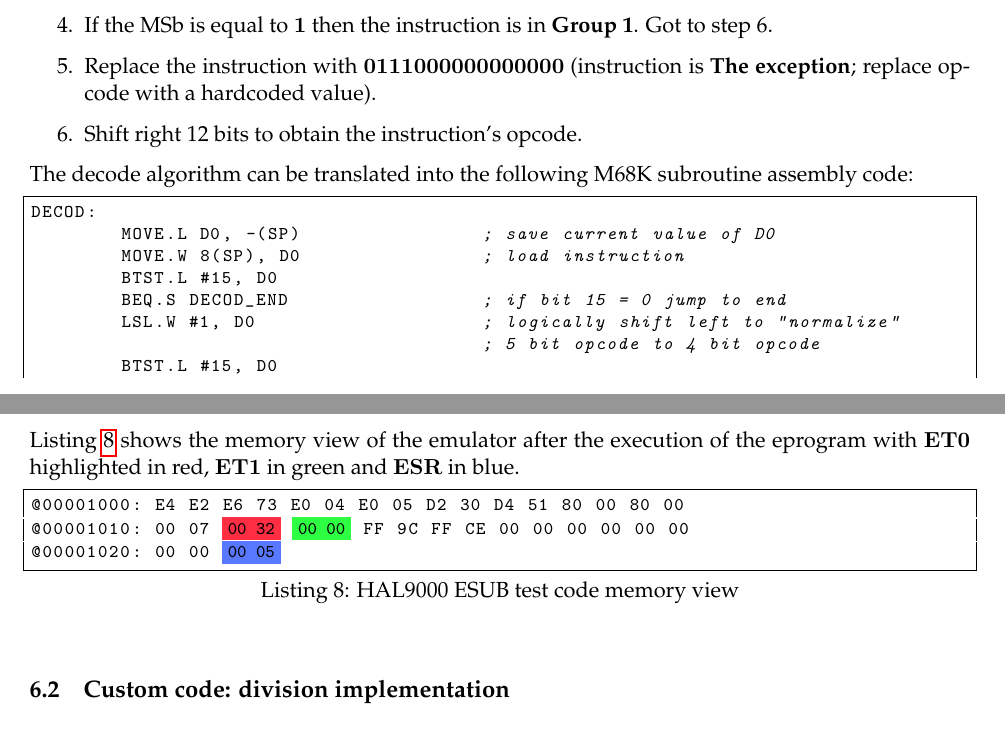
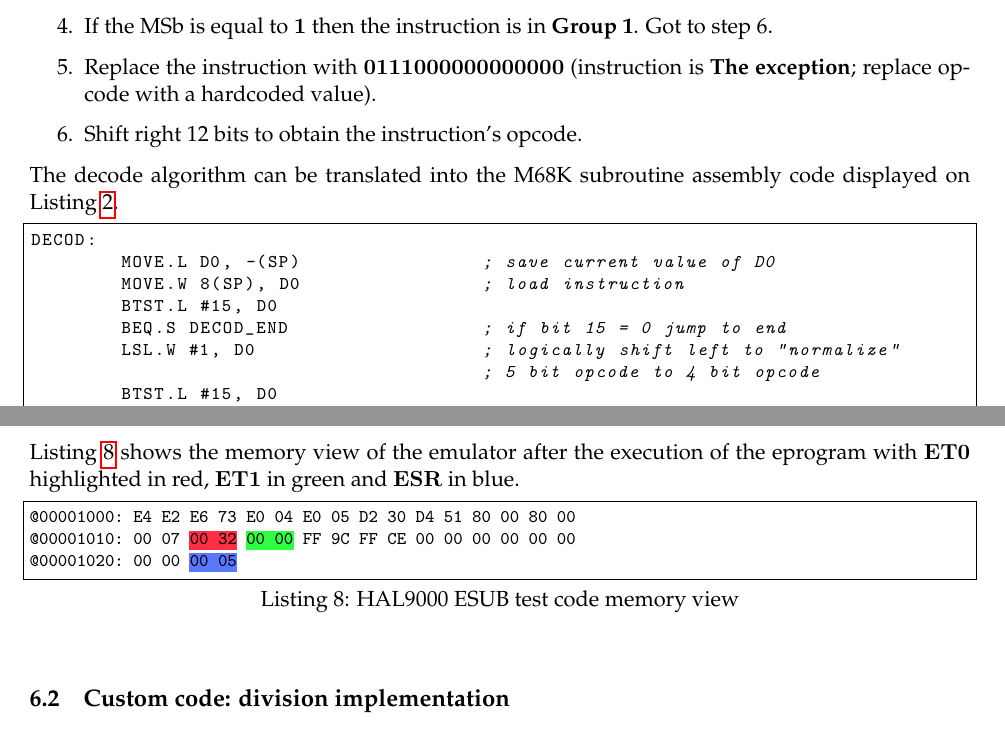
Before and after one commit to serafi-nebot-uib/EC, a LaTeX document (P2/PRAFIN23.tex): two parts of pages 7 and 11 of 23 before the commit and two parts of pages 6 and 9 of 21 after it, joined at a grey line, cut so that both start at the same text. Compiled offline with pdfLaTeX.

Commit message:
fixed highlight color boxes

```diff
--- a/P2/PRAFIN23.tex
+++ b/P2/PRAFIN23.tex
@@ -1,5 +1,5 @@
 \documentclass[11pt, a4paper]{article}
-\title{Ingeniería Informatica (UIB)\\Estructura de Computadores I (2022-2023)\\Grupo 301}
+\title{{\huge Práctica 2}\\\vspace{1em}Ingeniería Informatica (UIB)\\Estructura de Computadores I (2022-2023)\\Grupo 301}
 \author{Serafí Nebot Ginard (41617163C)\\sng656@id.uib.eu}
 \date{}
 \thispagestyle{empty}
@@ -18,7 +18,7 @@
 \usepackage[page,toc,titletoc,title]{appendix}
 \usepackage{enumitem}
 \usepackage{caption}
-\usepackage{color}
+\usepackage{xcolor,color,soul}
 
 \definecolor{light-red}{rgb}{1, 0.18, 0.26}
 \definecolor{light-green}{rgb}{0.18, 1, 0.26}
@@ -453,7 +448,8 @@ The decode algorithm has been implemented in the following manner:
 		exception}; replace opcode with a hardcoded value).
 	\item Shift right 12 bits to obtain the instruction's opcode.
 \end{enumerate}
-The decode algorithm can be translated into the following M68K subroutine assembly code:
+The decode algorithm can be translated into the M68K subroutine assembly code displayed on Listing
+\ref{code:h9kdecoder}.
 \begin{lstlisting}[style=customasm, caption={HAL9000 instruction decoder subroutine}, label={code:h9kdecoder}]
 DECOD:
 	MOVE.L D0, -(SP)		; save current value of D0
@@ -654,10 +650,11 @@ $\mathbf{Z}$ eflags are set to 1.
 
 Listing \ref{code:h9ksubmem} shows the memory view of the emulator after the execution of the
 eprogram with $\mathbf{ET0}$ highlighted in red, $\mathbf{ET1}$ in green and $\mathbf{ESR}$ in blue.
-\begin{lstlisting}[style=customasm, caption={HAL9000 ESUB test code memory view}, label={code:h9ksubmem}, escapechar=!]
+\begin{lstlisting}[style=customasm, caption={HAL9000 ESUB test code memory view},
+	label={code:h9ksubmem}, escapechar=!, columns=fullflexible]
 @00001000: E4 E2 E6 73 E0 04 E0 05 D2 30 D4 51 80 00 80 00
-@00001010: 00 07 !\colorbox{light-red}{00 32}! !\colorbox{light-green}{00 00}! FF 9C FF CE 00 00 00 00 00 00
-@00001020: 00 00 !\colorbox{light-blue}{00 05}!
+@00001010: 00 07 !\sethlcolor{light-red}\hl{00 32}! !\sethlcolor{light-green}\hl{00 00}! FF 9C FF CE 00 00 00 00 00 00
+@00001020: 00 00 !\sethlcolor{light-blue}\hl{00 05}!
 \end{lstlisting}
 
 \subsection{Custom code: division implementation}
```
Also changed, not shown: P2/PRAFIN23.tex (17 more changed lines).
